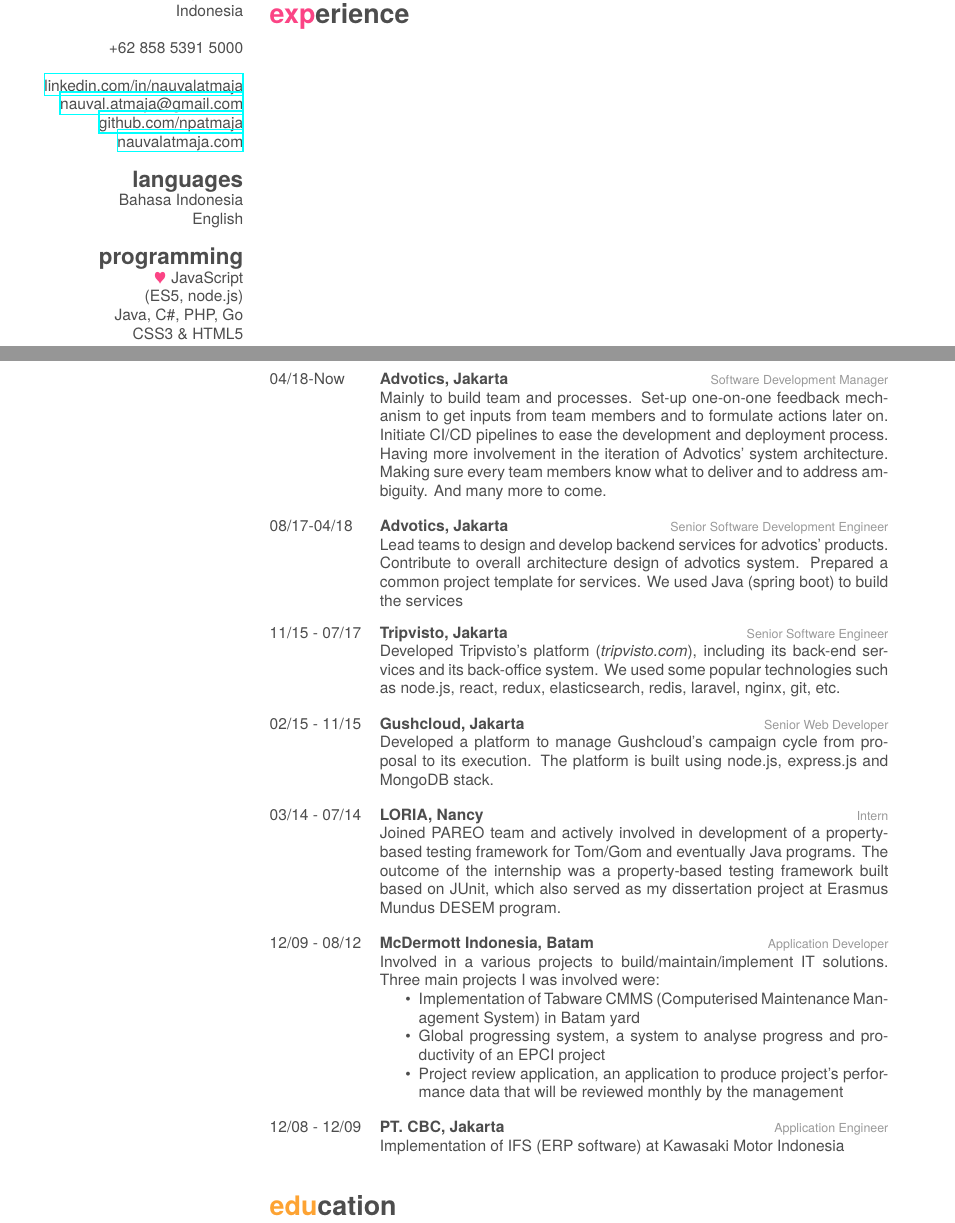
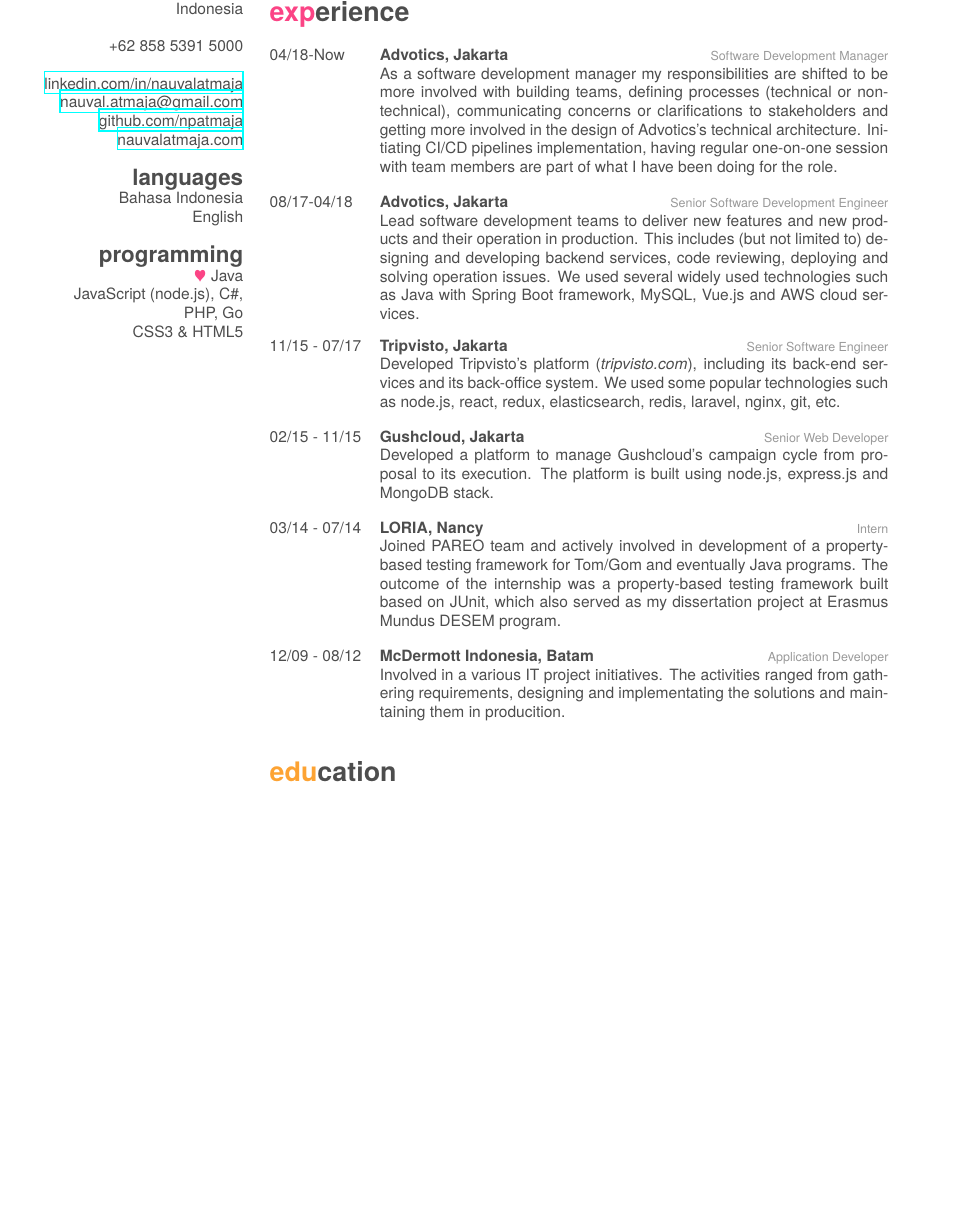
Before and after one commit to npatmaja/resume, a LaTeX CV (cv.tex): two parts of pages 1 and 2 of 3 before the commit and part of page 1 of 2 after it, the two joined at a grey line, cut so that both start at the same text, the shorter picture padded with empty space. Compiled offline with XeLaTeX; a missing font is replaced by an installed copy or a similar font.

Commit message:
Update experience
Why:
Add Advotics into list of experience

This change addresses the need by:
Adding Advotics in the list

```diff
--- a/cv.tex
+++ b/cv.tex
@@ -27,9 +27,8 @@
   	Bahasa Indonesia
   	English
   \section{programming}
-    {\color{red} $\varheartsuit$} JavaScript
-    (ES5, node.js)
-    Java, C\#, PHP, Go
+    {\color{red} $\varheartsuit$} Java
+	JavaScript (node.js), C\#, PHP, Go
     CSS3 \& HTML5
 \end{aside}
 
@@ -46,15 +45,17 @@
     {04/18-Now}
     {Advotics, Jakarta}
     {Software Development Manager}
-    {Mainly to build team and processes. Set-up one-on-one feedback mechanism to get inputs from team members and to
-    formulate actions later on. Initiate CI/CD pipelines to ease the development and deployment process. Having more involvement in the iteration of Advotics' system architecture. Making sure every team members know what to deliver and
-    to address ambiguity. And many more to come.}
+    {As a software development manager my responsibilities are shifted to be more involved with building teams,
+	defining processes (technical or non-technical), communicating concerns or clarifications to stakeholders
+	and getting more involved in the design of Advotics's technical architecture. Initiating CI/CD pipelines implementation,
+	having regular one-on-one session with team members are part of what I have been doing for the role.}
   \entry
     {08/17-04/18}
     {Advotics, Jakarta}
     {Senior Software Development Engineer}
-    {Lead teams to design and develop backend services for advotics' products. Contribute to overall architecture design of
-    advotics system. Prepared a common project template for services. We used Java (spring boot) to build the services}
+    {Lead software development teams to deliver new features and new products and their operation in production.
+	This includes (but not limited to) designing and developing backend services, code reviewing, deploying and solving operation issues.
+	We used several widely used technologies such as Java with Spring Boot framework, MySQL, Vue.js and AWS cloud services.}
   \entry
     {11/15 - 07/17}
     {Tripvisto, Jakarta}
@@ -78,18 +79,13 @@
 	{12/09 - 08/12}
 	{McDermott Indonesia, Batam}
 	{Application Developer}
-	{Involved in a various projects to build/maintain/implement IT solutions. Three main projects I was involved
-	were:
-	\begin{itemize}
-	  \item Implementation of Tabware CMMS (Computerised Maintenance Management System) in Batam yard
-	  \item Global progressing system, a system to analyse progress and productivity of an EPCI project
-	  \item Project review application, an application to produce project's performance data that will be reviewed monthly by the management
-	\end{itemize}}
-  \entry
-	{12/08 - 12/09}
-	{PT. CBC, Jakarta}
-	{Application Engineer}
-	{Implementation of IFS (ERP software) at Kawasaki Motor Indonesia}
+	{Involved in a various IT project initiatives. The activities ranged from gathering requirements, designing and implementating the solutions
+	and maintaining them in producition.}
+  % \entry
+	% {12/08 - 12/09}
+	% {PT. CBC, Jakarta}
+	% {Application Engineer}
+	% {Implementation of IFS (ERP software) at Kawasaki Motor Indonesia}
 \end{entrylist}
 
 \section{education}
```
Also changed, not shown: cv.tex (2 more changed lines).
